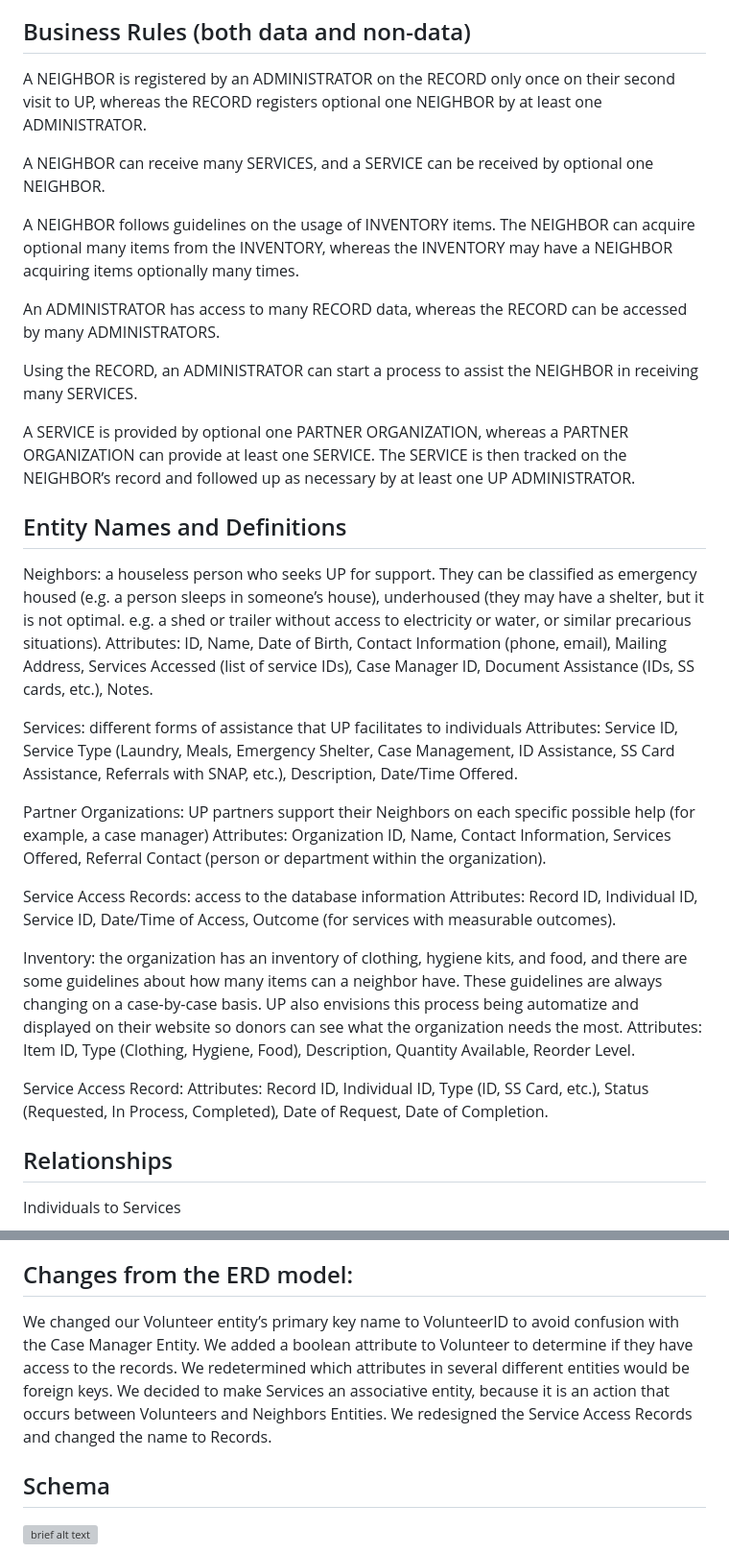
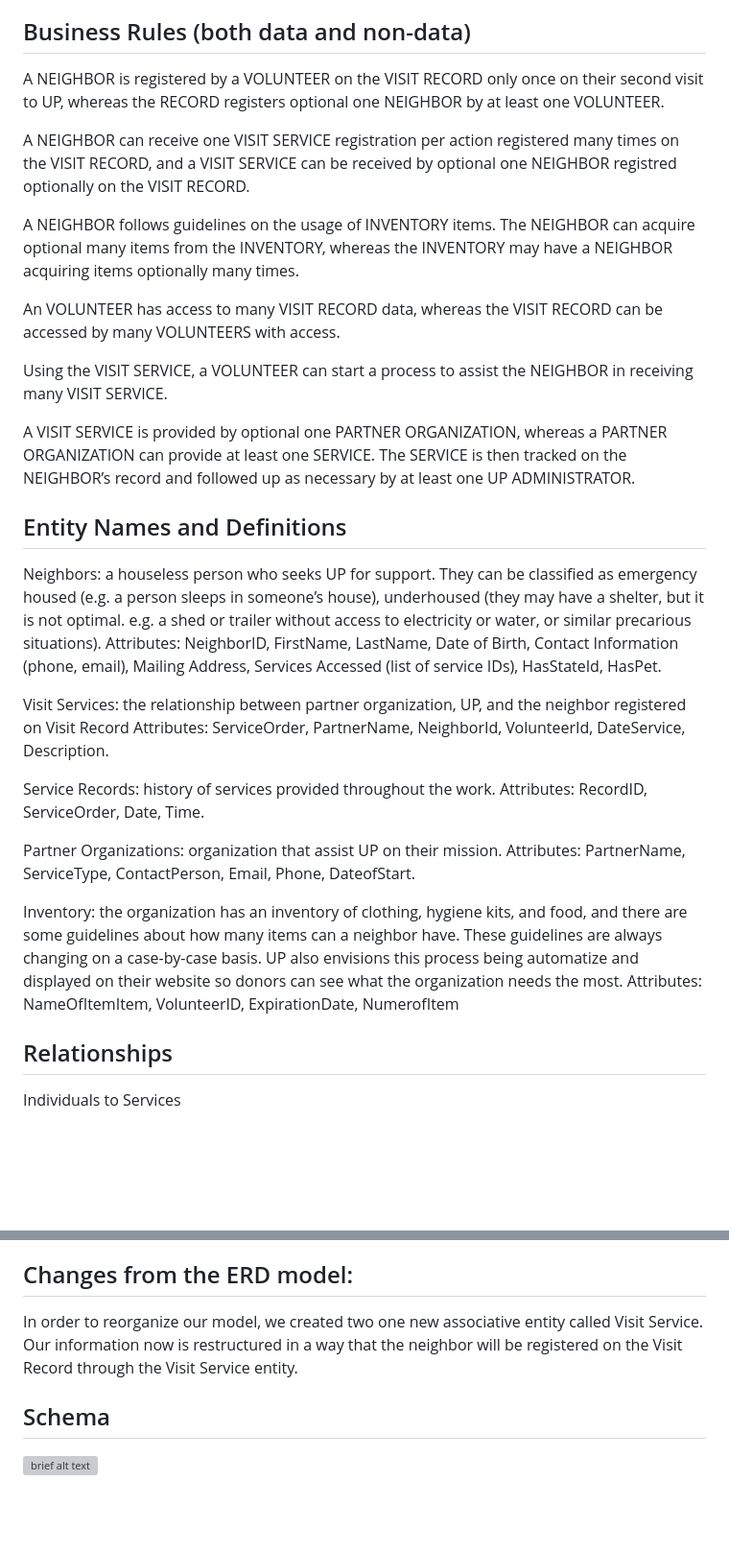
Before and after one commit to 2024-databases-bereacollege/project-milestones, a Markdown page: README milestone 1 and 2 reviewed (02-28-2023).md, 2 parts joined by grey strips. Shown at 96% size. GitHub-like rendering; blank space fills up the shorter version; grey boxes are pictures that could not be loaded.

Commit message:
Update and rename README.md to README milestone 1 and 2 reviewed (02-28-2023).md
Changes in the EDR model and on our list of entities, including the addition of a associative entity to represent the interaction between neighbor and the organization

```diff
--- a/README.md
+++ b/README milestone 1 and 2 reviewed (02-28-2023).md
@@ -15,38 +15,36 @@ UP data: Since UP is a local, small non-profit, the only data they want to use i
 
 ## Business Rules (both data and non-data)
 
-A NEIGHBOR is registered by an ADMINISTRATOR on the RECORD only once on their second visit to UP, whereas the RECORD registers optional one NEIGHBOR by at least one ADMINISTRATOR.
+A NEIGHBOR is registered by a VOLUNTEER on the VISIT RECORD only once on their second visit to UP, whereas the RECORD registers optional one NEIGHBOR by at least one VOLUNTEER.
 
-A NEIGHBOR can receive many SERVICES, and a SERVICE can be received by optional one NEIGHBOR.
+A NEIGHBOR can receive one VISIT SERVICE registration per action registered many times on the VISIT RECORD, and a VISIT SERVICE can be received by optional one NEIGHBOR registred optionally on the VISIT RECORD.
 
- A NEIGHBOR follows guidelines on the usage of INVENTORY items. The NEIGHBOR can acquire optional many items from the INVENTORY, whereas the INVENTORY may have a NEIGHBOR acquiring items optionally many times.
+A NEIGHBOR follows guidelines on the usage of INVENTORY items. The NEIGHBOR can acquire optional many items from the INVENTORY, whereas the INVENTORY may have a NEIGHBOR acquiring items optionally many times.
 
- An ADMINISTRATOR has access to many RECORD data, whereas the RECORD can be accessed by many ADMINISTRATORS.
+An VOLUNTEER has access to many VISIT RECORD data, whereas the VISIT RECORD can be accessed by many VOLUNTEERS with access.
 
-Using the RECORD, an ADMINISTRATOR can start a process to assist the NEIGHBOR in receiving many SERVICES.
+Using the VISIT SERVICE, a VOLUNTEER can start a process to assist the NEIGHBOR in receiving many VISIT SERVICE.
 
-A SERVICE is provided by optional one PARTNER ORGANIZATION, whereas a PARTNER ORGANIZATION can provide at least one SERVICE. The SERVICE is then tracked on the NEIGHBOR’s record and followed up as necessary by at least one UP ADMINISTRATOR.
+A VISIT SERVICE is provided by optional one PARTNER ORGANIZATION, whereas a PARTNER ORGANIZATION can provide at least one SERVICE. The SERVICE is then tracked on the NEIGHBOR’s record and followed up as necessary by at least one UP ADMINISTRATOR.
 
 
 ## Entity Names and Definitions
 
 Neighbors: a houseless person who seeks UP for support. They can be classified as emergency housed (e.g. a person sleeps in someone’s house), underhoused (they may have a shelter, but it is not optimal. e.g. a shed or trailer without access to electricity or water, or similar precarious situations).
-Attributes: ID, Name, Date of Birth, Contact Information (phone, email), Mailing Address, Services Accessed (list of service IDs), Case Manager ID, Document Assistance (IDs, SS cards, etc.), Notes.
+Attributes: NeighborID, FirstName, LastName, Date of Birth, Contact Information (phone, email), Mailing Address, Services Accessed (list of service IDs), HasStateId, HasPet.
 
-Services: different forms of assistance that UP facilitates to individuals
-Attributes: Service ID, Service Type (Laundry, Meals, Emergency Shelter, Case Management, ID Assistance, SS Card Assistance, Referrals with SNAP, etc.), Description, Date/Time Offered.
+Visit Services: the relationship between partner organization, UP, and the neighbor registered on Visit Record
+Attributes: ServiceOrder, PartnerName, NeighborId, VolunteerId, DateService, Description.
 
-Partner Organizations: UP partners support their Neighbors on each specific possible help (for example, a case manager)
-Attributes: Organization ID, Name, Contact Information, Services Offered, Referral Contact (person or department within the organization).
+Service Records: history of services provided throughout the work.
+Attributes: RecordID, ServiceOrder, Date, Time.
 
-Service Access Records: access to the database information
-Attributes: Record ID, Individual ID, Service ID, Date/Time of Access, Outcome (for services with measurable outcomes).
+Partner Organizations: organization that assist UP on their mission.
+Attributes: PartnerName, ServiceType, ContactPerson, Email, Phone, DateofStart.
+
 
 Inventory: the organization has an inventory of clothing, hygiene kits, and food, and there are some guidelines about how many items can a neighbor have. These guidelines are always changing on a case-by-case basis. UP also envisions this process being automatize and displayed on their website so donors can see what the organization needs the most.
-Attributes: Item ID, Type (Clothing, Hygiene, Food), Description, Quantity Available, Reorder Level.
-
-Service Access Record:
-Attributes: Record ID, Individual ID, Type (ID, SS Card, etc.), Status (Requested, In Process, Completed), Date of Request, Date of Completion.
+Attributes: NameOfItemItem, VolunteerID, ExpirationDate, NumerofItem
 
 
 
@@ -101,11 +99,7 @@ We would have been more specific with our attributes to prevent confusion. We al
 
 
 ## Changes from the ERD model:
-We changed our Volunteer entity’s primary key name to VolunteerID to avoid confusion with the Case Manager Entity.
-We added a boolean attribute to Volunteer to determine if they have access to the records.
-We redetermined which attributes in several different entities would be foreign keys.
-We decided to make Services an associative entity, because it is an action that occurs between Volunteers and Neighbors Entities.
-We redesigned the Service Access Records and changed the name to Records.
+In order to reorganize our model, we created two one new associative entity called Visit Service. Our information now is restructured in a way that the neighbor will be registered on the Visit Record through the Visit Service entity.
 
 ## Schema
 ![brief alt text](Schema_2_15_24.png)
```
